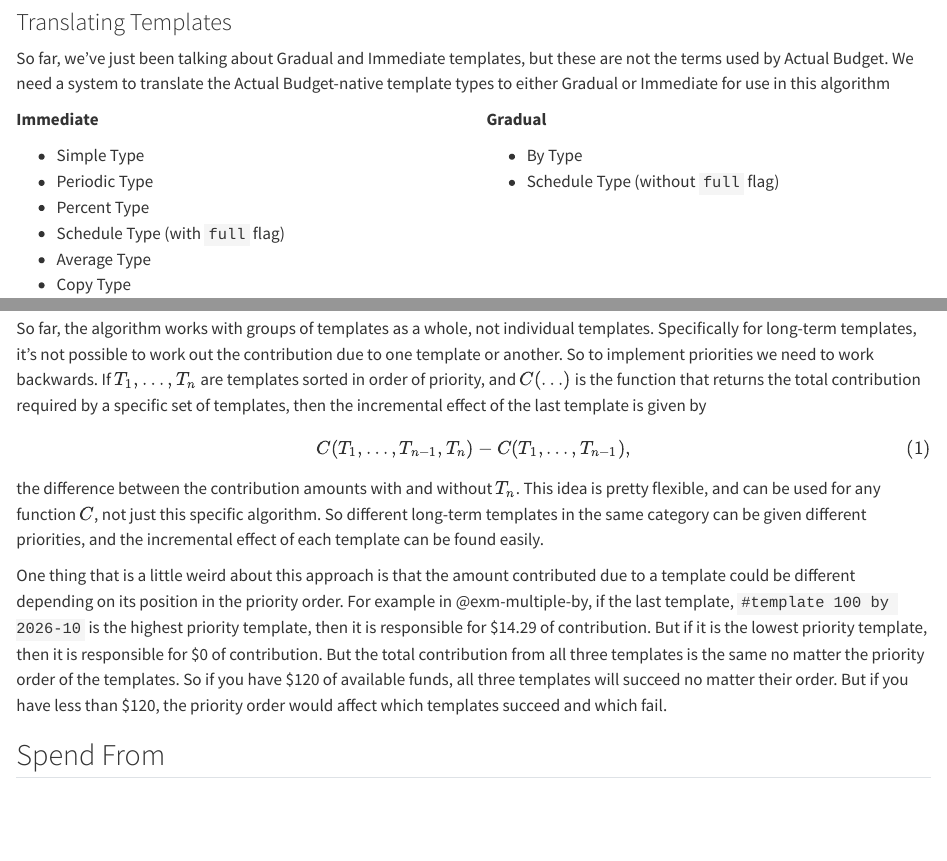
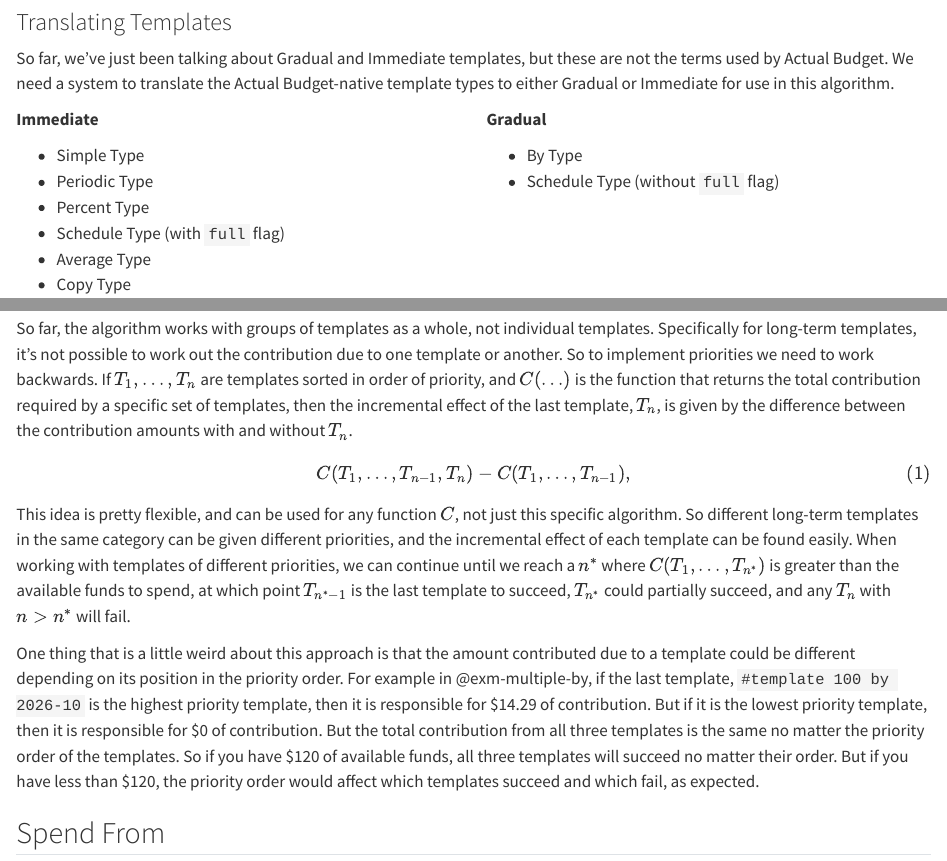
Before and after one commit to ianmtaylor1/betterbudgetgoals, a Quarto document (docs/details.qmd): the page in a window 1100 px wide, from 190 px down, and a second part further down, joined at a grey line. Rendered offline with R 4.5, knitr and Pandoc in place of Quarto, with nearby package versions.

Commit message:
Clear up priorities

```diff
--- a/docs/details.qmd
+++ b/docs/details.qmd
@@ -7,7 +7,7 @@ With a simplified case understood, and some key metaphors and visuals for unders
 
 ### Translating Templates {.unnumbered}
 
-So far, we've just been talking about Gradual and Immediate templates, but these are not the terms used by Actual Budget. We need a system to translate the Actual Budget-native template types to either Gradual or Immediate for use in this algorithm
+So far, we've just been talking about Gradual and Immediate templates, but these are not the terms used by Actual Budget. We need a system to translate the Actual Budget-native template types to either Gradual or Immediate for use in this algorithm.
 
 ::::: {.columns}
 ::: {.column}
@@ -35,13 +35,13 @@ Remainder Type templates are considered separately, after all other templates ha
 
 ## Priorities
 
-So far, the algorithm works with groups of templates as a whole, not individual templates. Specifically for long-term templates, it's not possible to work out the contribution due to one template or another. So to implement priorities we need to work backwards. If $T_1,\dots,T_n$ are templates sorted in order of priority, and $C(\dots)$ is the function that returns the total contribution required by a specific set of templates, then the incremental effect of the last template is given by
+So far, the algorithm works with groups of templates as a whole, not individual templates. Specifically for long-term templates, it's not possible to work out the contribution due to one template or another. So to implement priorities we need to work backwards. If $T_1,\dots,T_n$ are templates sorted in order of priority, and $C(\dots)$ is the function that returns the total contribution required by a specific set of templates, then the incremental effect of the last template, $T_n$, is given by the difference between the contribution amounts with and without $T_n$.
 
 $$C(T_1,\dots,T_{n-1},T_n) - C(T_1,\dots,T_{n-1}),$$ {#eq-priorities-generic}
 
-the difference between the contribution amounts with and without $T_n$. This idea is pretty flexible, and can be used for any function $C$, not just this specific algorithm. So different long-term templates in the same category can be given different priorities, and the incremental effect of each template can be found easily.
+This idea is pretty flexible, and can be used for any function $C$, not just this specific algorithm. So different long-term templates in the same category can be given different priorities, and the incremental effect of each template can be found easily. When working with templates of different priorities, we can continue until we reach a $n^\ast$ where $C(T_1,\dots,T_{n^\ast})$ is greater than the available funds to spend, at which point $T_{n^\ast-1}$ is the last template to succeed, $T_{n^\ast}$ could partially succeed, and any $T_n$ with $n > n^\ast$ will fail.
 
-One thing that is a little weird about this approach is that the amount contributed due to a template could be different depending on its position in the priority order. For example in @exm-multiple-by, if the last template, `#template 100 by 2026-10` is the highest priority template, then it is responsible for \$14.29 of contribution. But if it is the lowest priority template, then it is responsible for \$0 of contribution. But the total contribution from all three templates is the same no matter the priority order of the templates. So if you have \$120 of available funds, all three templates will succeed no matter their order. But if you have less than \$120, the priority order would affect which templates succeed and which fail.
+One thing that is a little weird about this approach is that the amount contributed due to a template could be different depending on its position in the priority order. For example in @exm-multiple-by, if the last template, `#template 100 by 2026-10` is the highest priority template, then it is responsible for \$14.29 of contribution. But if it is the lowest priority template, then it is responsible for \$0 of contribution. But the total contribution from all three templates is the same no matter the priority order of the templates. So if you have \$120 of available funds, all three templates will succeed no matter their order. But if you have less than \$120, the priority order would affect which templates succeed and which fail, as expected.
 
 ## Spend From
 
```
